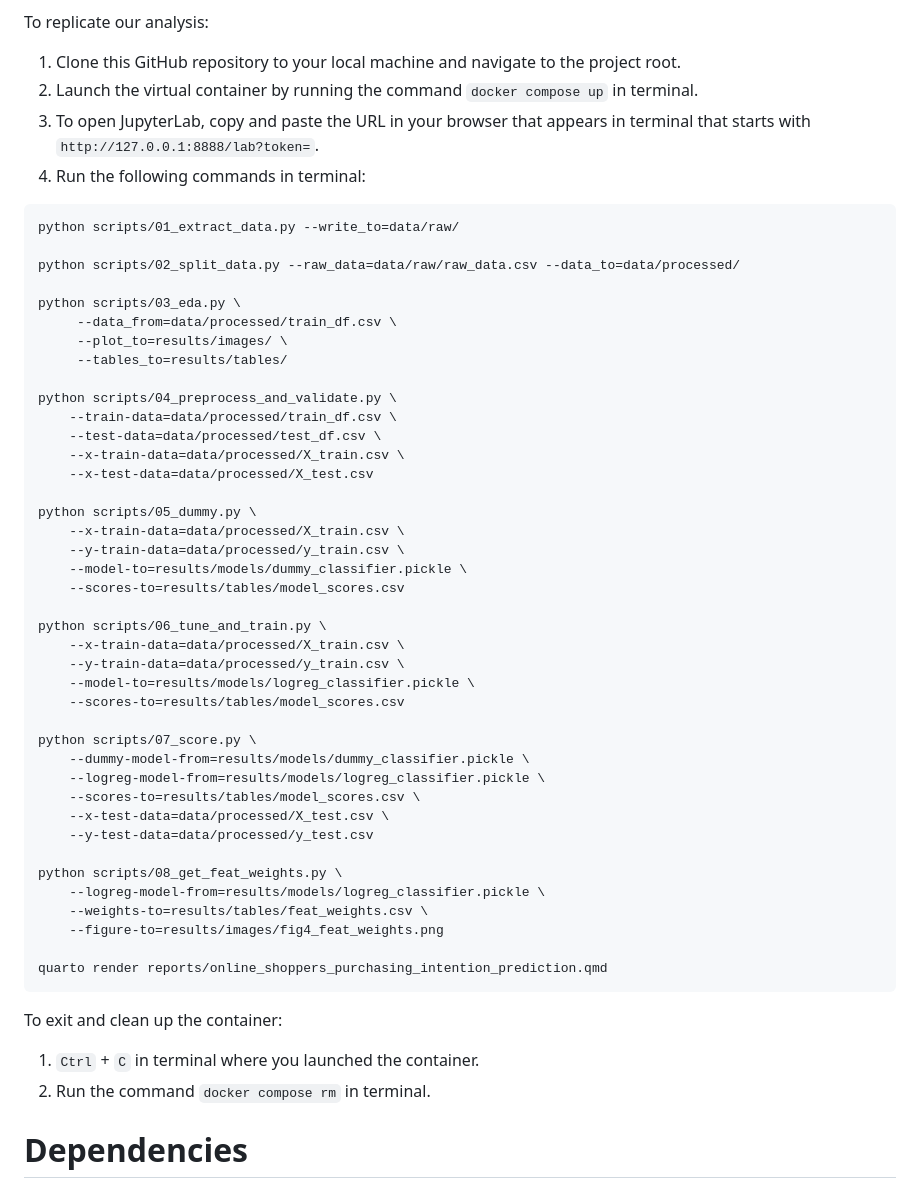
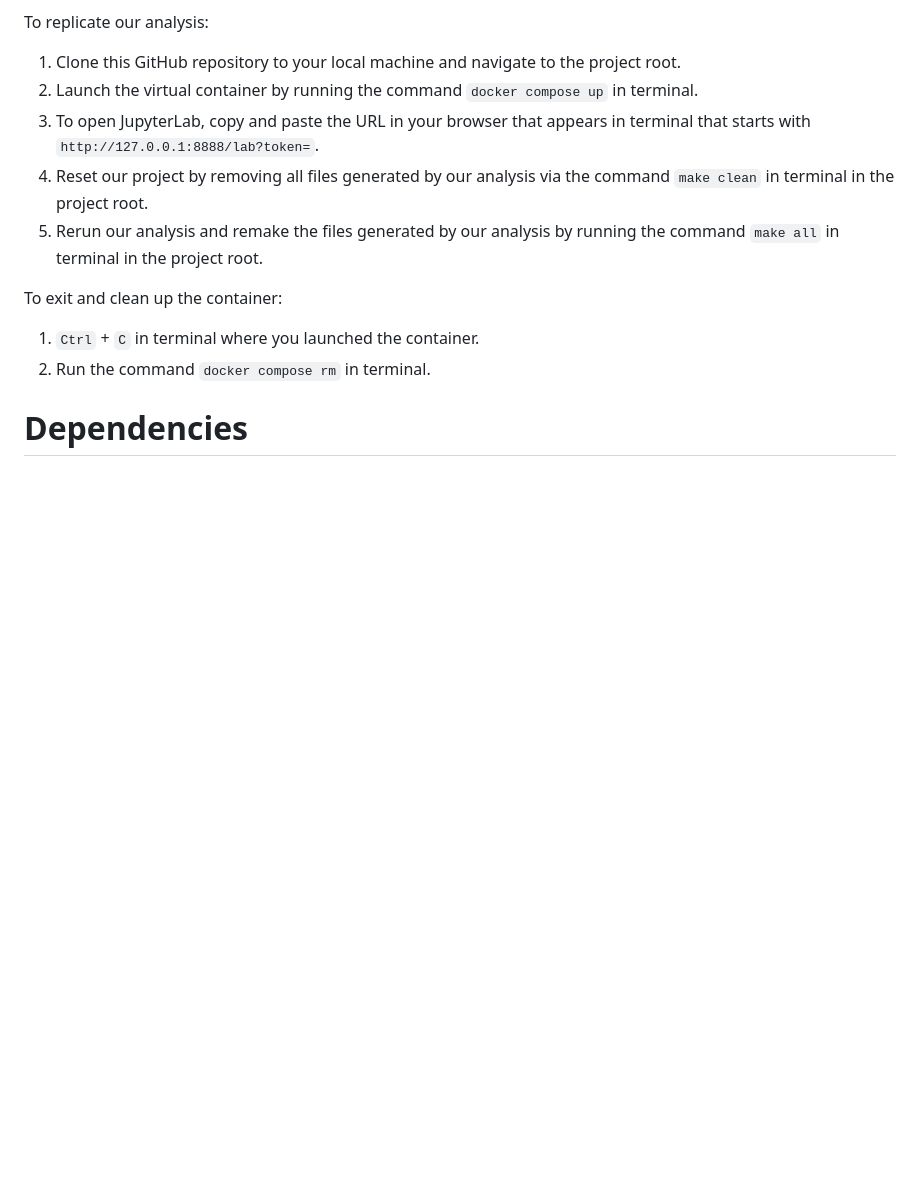
Before and after one commit to UBC-MDS/Online-Shoppers-Purchasing-Intention-Prediction, a Markdown page: README.md, the part around the change. Rendered like a GitHub page; blank space fills up the shorter version.

Commit message:
update readme to use make for running our analysis

````diff
--- a/README.md
+++ b/README.md
@@ -26,50 +26,8 @@ To replicate our analysis:
 1. Clone this GitHub repository to your local machine and navigate to the project root.
 2. Launch the virtual container by running the command `docker compose up` in terminal.
 3. To open JupyterLab, copy and paste the URL in your browser that appears in terminal that starts with `http://127.0.0.1:8888/lab?token=`.
-4. Run the following commands in terminal:
-
-```
-python scripts/01_extract_data.py --write_to=data/raw/
-
-python scripts/02_split_data.py --raw_data=data/raw/raw_data.csv --data_to=data/processed/
-
-python scripts/03_eda.py \
-     --data_from=data/processed/train_df.csv \
-     --plot_to=results/images/ \
-     --tables_to=results/tables/
-
-python scripts/04_preprocess_and_validate.py \
-    --train-data=data/processed/train_df.csv \
-    --test-data=data/processed/test_df.csv \
-    --x-train-data=data/processed/X_train.csv \
-    --x-test-data=data/processed/X_test.csv
-
-python scripts/05_dummy.py \
-    --x-train-data=data/processed/X_train.csv \
-    --y-train-data=data/processed/y_train.csv \
-    --model-to=results/models/dummy_classifier.pickle \
-    --scores-to=results/tables/model_scores.csv
-
-python scripts/06_tune_and_train.py \
-    --x-train-data=data/processed/X_train.csv \
-    --y-train-data=data/processed/y_train.csv \
-    --model-to=results/models/logreg_classifier.pickle \
-    --scores-to=results/tables/model_scores.csv
-
-python scripts/07_score.py \
-    --dummy-model-from=results/models/dummy_classifier.pickle \
-    --logreg-model-from=results/models/logreg_classifier.pickle \
-    --scores-to=results/tables/model_scores.csv \
-    --x-test-data=data/processed/X_test.csv \
-    --y-test-data=data/processed/y_test.csv
-
-python scripts/08_get_feat_weights.py \
-    --logreg-model-from=results/models/logreg_classifier.pickle \
-    --weights-to=results/tables/feat_weights.csv \
-    --figure-to=results/images/fig4_feat_weights.png
-
-quarto render reports/online_shoppers_purchasing_intention_prediction.qmd
-```
+4. Reset our project by removing all files generated by our analysis via the command `make clean` in terminal in the project root.
+5. Rerun our analysis and remake the files generated by our analysis by running the command `make all` in terminal in the project root.
 
 To exit and clean up the container:
 1. `Ctrl` + `C` in terminal where you launched the container.
````
